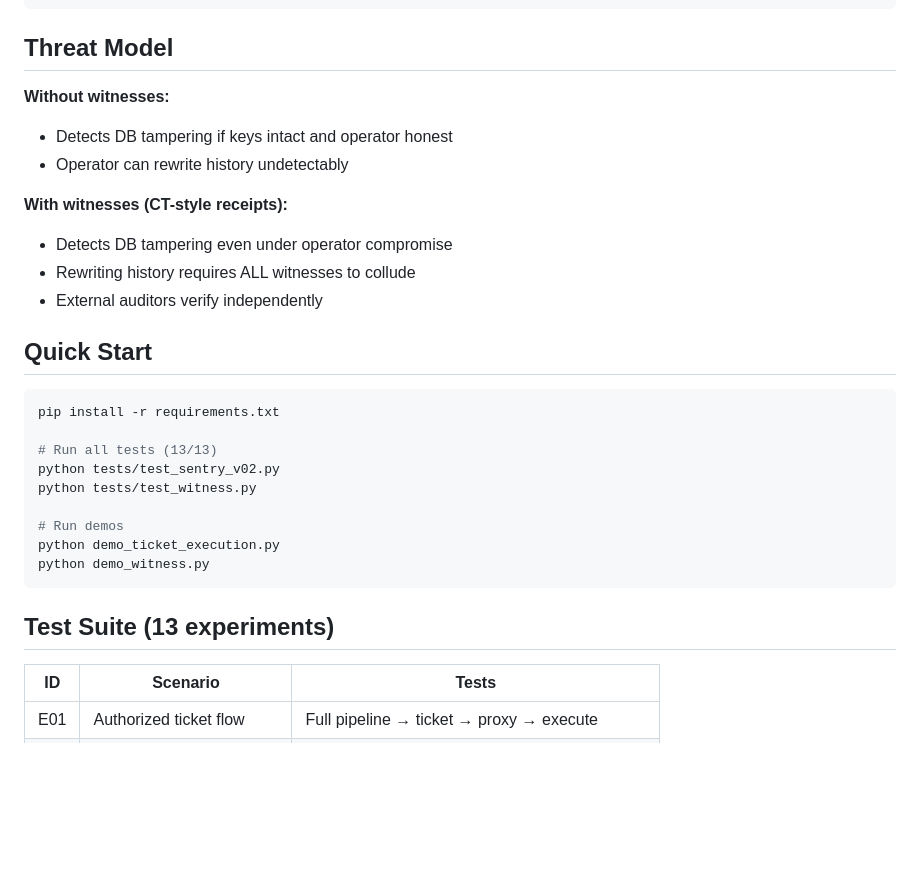
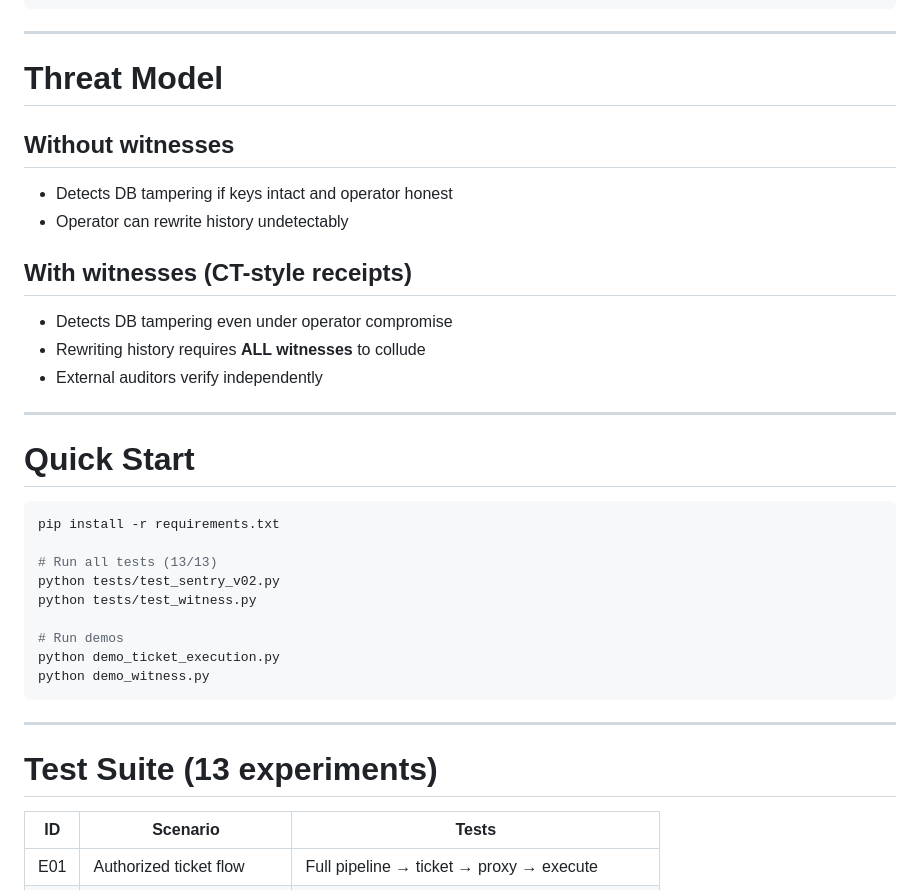
Before and after one commit to narendrakumarnutalapati/licitra-sentry, a Markdown page: README.md, the part around one of its changes. Rendered like a GitHub page; blank space fills up the shorter version.

````diff
--- a/README.md
+++ b/README.md
@@ -46,18 +50,23 @@ Agent Request
      ▼ Epoch Witnessed (CT-style receipt)
 ```
 
-## Threat Model
+---
 
-**Without witnesses:**
+# Threat Model
+
+## Without witnesses
 - Detects DB tampering if keys intact and operator honest
 - Operator can rewrite history undetectably
 
-**With witnesses (CT-style receipts):**
+## With witnesses (CT-style receipts)
+
 - Detects DB tampering even under operator compromise
-- Rewriting history requires ALL witnesses to collude
+- Rewriting history requires **ALL witnesses** to collude
 - External auditors verify independently
 
-## Quick Start
+---
+
+# Quick Start
 
 ```bash
 pip install -r requirements.txt
@@ -71,7 +80,9 @@ python demo_ticket_execution.py
 python demo_witness.py
 ```
 
-## Test Suite (13 experiments)
+---
+
+# Test Suite (13 experiments)
 
 | ID | Scenario | Tests |
 |----|----------|-------|
````
Also changed, not shown: other parts of README.md (+95 -63 lines).
